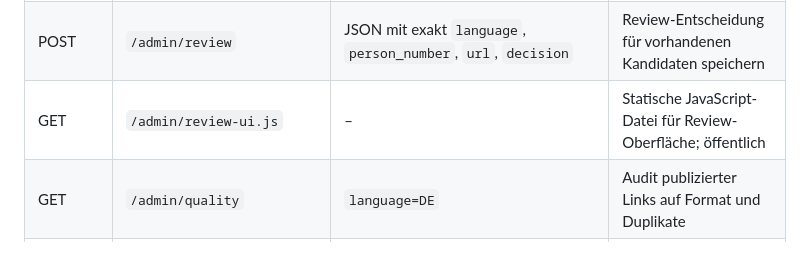
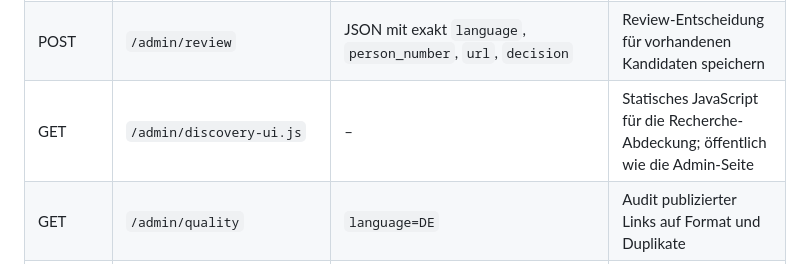
Before and after one commit to MartinWirth/CH_Parlament, a Markdown page: docs/use-cases-and-endpoints.md, the part around the change. Drawn GitHub-style.

Commit message:
Document discovery dashboard script endpoint

```diff
--- a/docs/use-cases-and-endpoints.md
+++ b/docs/use-cases-and-endpoints.md
@@ -61,7 +61,7 @@ Alle folgenden Pfade liegen unter `/admin`. `GET /admin` liefert die Login-/Admi
 | GET | `/admin/review` | `language=DE` | Ungeprüfte/zu prüfende Social-Profile aus Snapshot |
 | GET | `/admin/discovery-report` | `language=DE`, `limit=100` (1–500) | Geschützter Bericht über Kandidaten, Fundstellen, Abdeckung und Identitätskonflikte aus dem gespeicherten Snapshot |
 | POST | `/admin/review` | JSON mit exakt `language`, `person_number`, `url`, `decision` | Review-Entscheidung für vorhandenen Kandidaten speichern |
-| GET | `/admin/review-ui.js` | – | Statische JavaScript-Datei für Review-Oberfläche; öffentlich |
+| GET | `/admin/discovery-ui.js` | – | Statisches JavaScript für die Recherche-Abdeckung; öffentlich wie die Admin-Seite |\n| GET | `/admin/review-ui.js` | – | Statische JavaScript-Datei für Review-Oberfläche; öffentlich |
 | GET | `/admin/quality` | `language=DE` | Audit publizierter Links auf Format und Duplikate |
 | POST | `/admin/live-check` | JSON `{"language":"DE"}` | Erreichbarkeitsprüfung als Hintergrundjob starten |
 | GET | `/admin/live-check` | – | Live-Check-Jobstatus |
```
